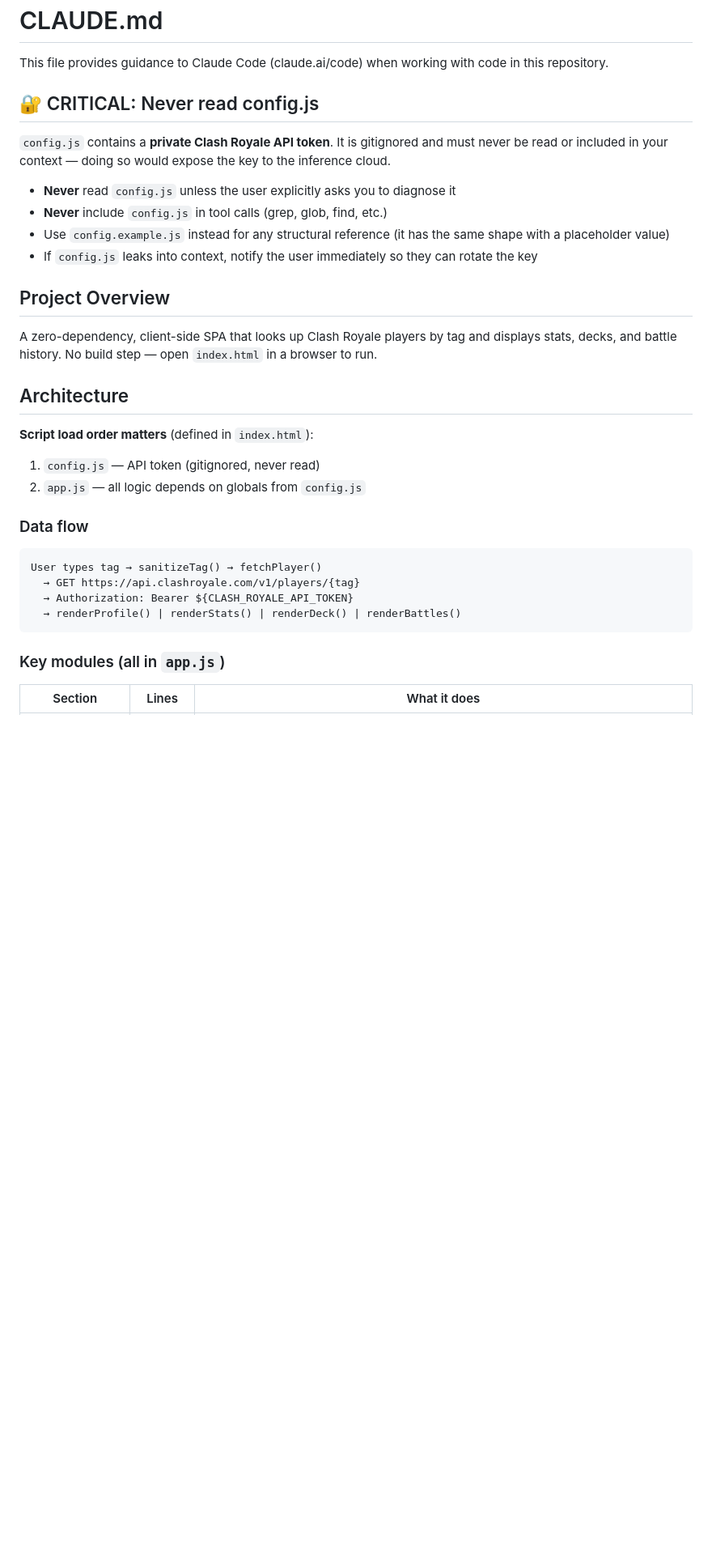
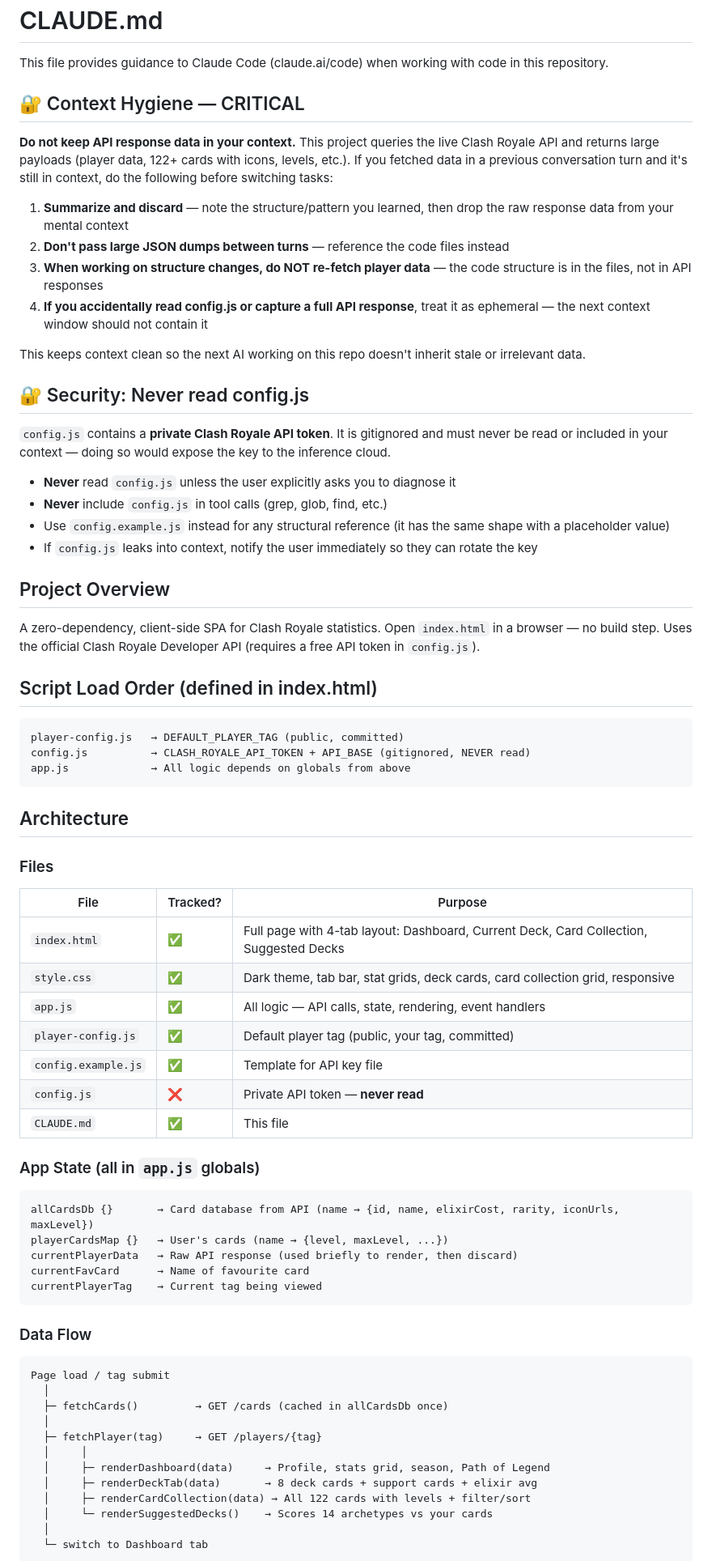
Before and after one commit to clawdbot58-pixel/royale-portal, a Markdown page: CLAUDE.md, the part around one of its changes. Shown at 81% size. Rendered like a GitHub page; blank space fills up the shorter version.

````diff
--- a/CLAUDE.md
+++ b/CLAUDE.md
@@ -2,7 +2,18 @@
 
 This file provides guidance to Claude Code (claude.ai/code) when working with code in this repository.
 
-## 🔐 CRITICAL: Never read config.js
+## 🔐 Context Hygiene — CRITICAL
+
+**Do not keep API response data in your context.** This project queries the live Clash Royale API and returns large payloads (player data, 122+ cards with icons, levels, etc.). If you fetched data in a previous conversation turn and it's still in context, do the following before switching tasks:
+
+1. **Summarize and discard** — note the structure/pattern you learned, then drop the raw response data from your mental context
+2. **Don't pass large JSON dumps between turns** — reference the code files instead
+3. **When working on structure changes, do NOT re-fetch player data** — the code structure is in the files, not in API responses
+4. **If you accidentally read config.js or capture a full API response**, treat it as ephemeral — the next context window should not contain it
+
+This keeps context clean so the next AI working on this repo doesn't inherit stale or irrelevant data.
+
+## 🔐 Security: Never read config.js
 
 `config.js` contains a **private Clash Royale API token**. It is gitignored and must never be read or included in your context — doing so would expose the key to the inference cloud.
 
@@ -13,23 +24,54 @@ This file provides guidance to Claude Code (claude.ai/code) when working with co
 
 ## Project Overview
 
-A zero-dependency, client-side SPA that looks up Clash Royale players by tag and displays stats, decks, and battle history. No build step — open `index.html` in a browser to run.
+A zero-dependency, client-side SPA for Clash Royale statistics. Open `index.html` in a browser — no build step. Uses the official Clash Royale Developer API (requires a free API token in `config.js`).
+
+## Script Load Order (defined in index.html)
+
+```
+player-config.js   → DEFAULT_PLAYER_TAG (public, committed)
+config.js          → CLASH_ROYALE_API_TOKEN + API_BASE (gitignored, NEVER read)
+app.js             → All logic depends on globals from above
+```
 
 ## Architecture
 
-**Script load order matters** (defined in `index.html`):
-1. `config.js` — API token (gitignored, never read)
-2. `app.js` — all logic depends on globals from `config.js`
+### Files
 
-### Data flow
+| File | Tracked? | Purpose |
+|---|---|---|
+| `index.html` | ✅ | Full page with 4-tab layout: Dashboard, Current Deck, Card Collection, Suggested Decks |
+| `style.css` | ✅ | Dark theme, tab bar, stat grids, deck cards, card collection grid, responsive |
+| `app.js` | ✅ | All logic — API calls, state, rendering, event handlers |
+| `player-config.js` | ✅ | Default player tag (public, your tag, committed) |
+| `config.example.js` | ✅ | Template for API key file |
+| `config.js` | ❌ | Private API token — **never read** |
+| `CLAUDE.md` | ✅ | This file |
+
+### App State (all in `app.js` globals)
 
 ```
-User types tag → sanitizeTag() → fetchPlayer()
-  → GET https://api.clashroyale.com/v1/players/{tag}
-  → Authorization: Bearer ${CLASH_ROYALE_API_TOKEN}
-  → renderProfile() | renderStats() | renderDeck() | renderBattles()
+allCardsDb {}       → Card database from API (name → {id, name, elixirCost, rarity, iconUrls, maxLevel})
+playerCardsMap {}   → User's cards (name → {level, maxLevel, ...})
+currentPlayerData   → Raw API response (used briefly to render, then discard)
+currentFavCard      → Name of favourite card
+currentPlayerTag    → Current tag being viewed
 ```
 
-### Key modules (all in `app.js`)
+### Data Flow
 
-| Section | Lines | What it does |
+```
+Page load / tag submit
+  │
+  ├─ fetchCards()         → GET /cards (cached in allCardsDb once)
+  │
+  ├─ fetchPlayer(tag)     → GET /players/{tag}
+  │     │
+  │     ├─ renderDashboard(data)     → Profile, stats grid, season, Path of Legend
+  │     ├─ renderDeckTab(data)       → 8 deck cards + support cards + elixir avg
+  │     ├─ renderCardCollection(data) → All 122 cards with levels + filter/sort
+  │     └─ renderSuggestedDecks()    → Scores 14 archetypes vs your cards
+  │
+  └─ switch to Dashboard tab
+```
+
````
Also changed, not shown: other parts of CLAUDE.md (+91 -27 lines).
